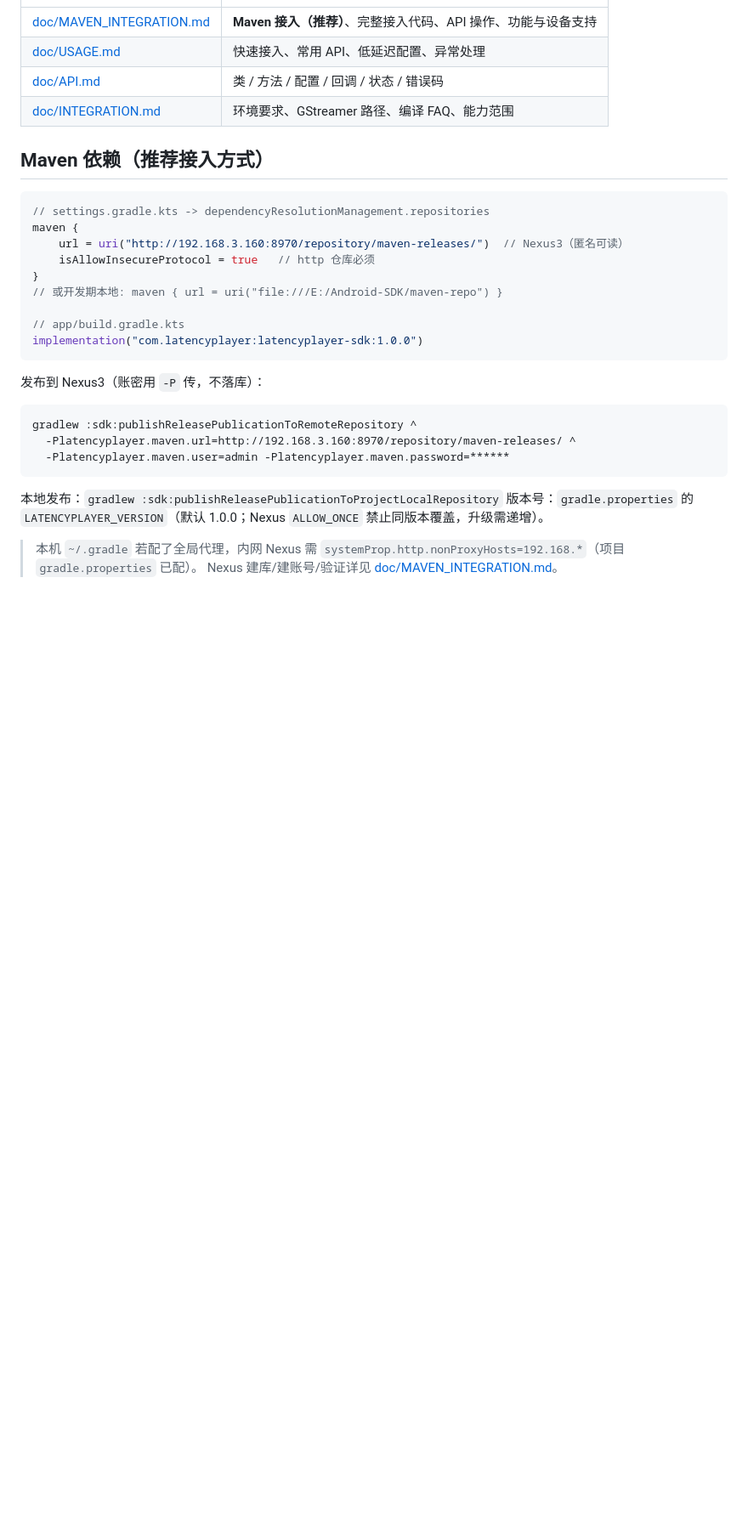
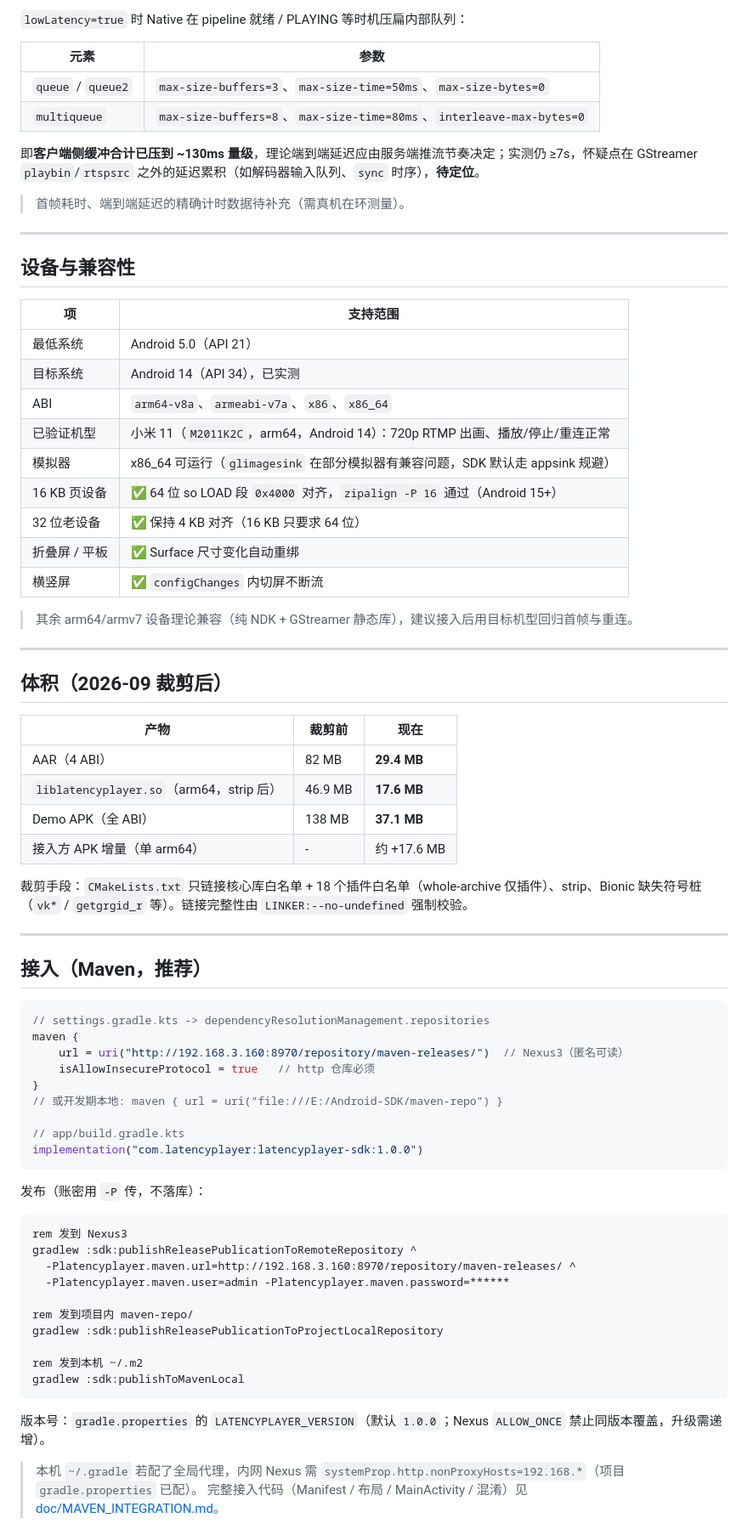
Before and after one commit to Zero16800/latencyplayer, a Markdown page: README.md, the part around one of its changes. Shown at 85% size. Rendered like a GitHub page; blank space fills up the shorter version.

````diff
--- a/README.md
+++ b/README.md
@@ -8,10 +80,48 @@
+`lowLatency=true` 时 Native 在 pipeline 就绪 / PLAYING 等时机压扁内部队列：
+
+| 元素 | 参数 |
 |------|------|
-| [doc/MAVEN_INTEGRATION.md](doc/MAVEN_INTEGRATION.md) | **Maven 接入（推荐）**、完整接入代码、API 操作、功能与设备支持 |
-| [doc/USAGE.md](doc/USAGE.md) | 快速接入、常用 API、低延迟配置、异常处理 |
-| [doc/API.md](doc/API.md) | 类 / 方法 / 配置 / 回调 / 状态 / 错误码 |
-| [doc/INTEGRATION.md](doc/INTEGRATION.md) | 环境要求、GStreamer 路径、编译 FAQ、能力范围 |
+| `queue` / `queue2` | `max-size-buffers=3`、`max-size-time=50ms`、`max-size-bytes=0` |
+| `multiqueue` | `max-size-buffers=8`、`max-size-time=80ms`、`interleave-max-bytes=0` |
 
-## Maven 依赖（推荐接入方式）
+即**客户端侧缓冲合计已压到 ~130ms 量级**，理论端到端延迟应由服务端推流节奏决定；实测仍 ≥7s，怀疑点在 GStreamer `playbin`/`rtspsrc` 之外的延迟累积（如解码器输入队列、`sync` 时序），**待定位**。
+
+> 首帧耗时、端到端延迟的精确计时数据待补充（需真机在环测量）。
+
+---
+
+## 设备与兼容性
+
+| 项 | 支持范围 |
+|----|---------|
+| 最低系统 | Android 5.0（API 21） |
+| 目标系统 | Android 14（API 34），已实测 |
+| ABI | `arm64-v8a`、`armeabi-v7a`、`x86`、`x86_64` |
+| 已验证机型 | 小米 11（`M2011K2C`，arm64，Android 14）：720p RTMP 出画、播放/停止/重连正常 |
+| 模拟器 | x86_64 可运行（`glimagesink` 在部分模拟器有兼容问题，SDK 默认走 appsink 规避） |
+| 16 KB 页设备 | ✅ 64 位 so LOAD 段 `0x4000` 对齐，`zipalign -P 16` 通过（Android 15+） |
+| 32 位老设备 | ✅ 保持 4 KB 对齐（16 KB 只要求 64 位） |
+| 折叠屏 / 平板 | ✅ Surface 尺寸变化自动重绑 |
+| 横竖屏 | ✅ `configChanges` 内切屏不断流 |
+
+> 其余 arm64/armv7 设备理论兼容（纯 NDK + GStreamer 静态库），建议接入后用目标机型回归首帧与重连。
+
+---
+
+## 体积（2026-09 裁剪后）
+
+| 产物 | 裁剪前 | 现在 |
+|------|--------|------|
+| AAR（4 ABI） | 82 MB | **29.4 MB** |
+| `liblatencyplayer.so`（arm64，strip 后） | 46.9 MB | **17.6 MB** |
+| Demo APK（全 ABI） | 138 MB | **37.1 MB** |
+| 接入方 APK 增量（单 arm64） | - | 约 +17.6 MB |
+
+裁剪手段：`CMakeLists.txt` 只链接核心库白名单 + 18 个插件白名单（whole-archive 仅插件）、strip、Bionic 缺失符号桩（`vk*` / `getgrgid_r` 等）。链接完整性由 `LINKER:--no-undefined` 强制校验。
+
+---
+
+## 接入（Maven，推荐）
 
 ```kotlin
 // settings.gradle.kts -> dependencyResolutionManagement.repositories
@@ -25,15 +135,23 @@ maven {
 implementation("com.latencyplayer:latencyplayer-sdk:1.0.0")
 ```
 
-发布到 Nexus3（账密用 `-P` 传，不落库）：
+发布（账密用 `-P` 传，不落库）：
+
 ```bat
+rem 发到 Nexus3
 gradlew :sdk:publishReleasePublicationToRemoteRepository ^
   -Platencyplayer.maven.url=http://192.168.3.160:8970/repository/maven-releases/ ^
   -Platencyplayer.maven.user=admin -Platencyplayer.maven.password=******
+
+rem 发到项目内 maven-repo/
+gradlew :sdk:publishReleasePublicationToProjectLocalRepository
+
+rem 发到本机 ~/.m2
+gradlew :sdk:publishToMavenLocal
 ```
-本地发布：`gradlew :sdk:publishReleasePublicationToProjectLocalRepository`
-版本号：`gradle.properties` 的 `LATENCYPLAYER_VERSION`（默认 1.0.0；Nexus `ALLOW_ONCE` 禁止同版本覆盖，升级需递增）。
+
+版本号：`gradle.properties` 的 `LATENCYPLAYER_VERSION`（默认 `1.0.0`；Nexus `ALLOW_ONCE` 禁止同版本覆盖，升级需递增）。
 
 > 本机 `~/.gradle` 若配了全局代理，内网 Nexus 需 `systemProp.http.nonProxyHosts=192.168.*`（项目 `gradle.properties` 已配）。
-> Nexus 建库/建账号/验证详见 [doc/MAVEN_INTEGRATION.md](doc/MAVEN_INTEGRATION.md)。
+> 完整接入代码（Manifest / 布局 / MainActivity / 混淆）见 [doc/MAVEN_INTEGRATION.md](doc/MAVEN_INTEGRATION.md)。
 
````
Also changed, not shown: other parts of README.md (+126 -58 lines).
